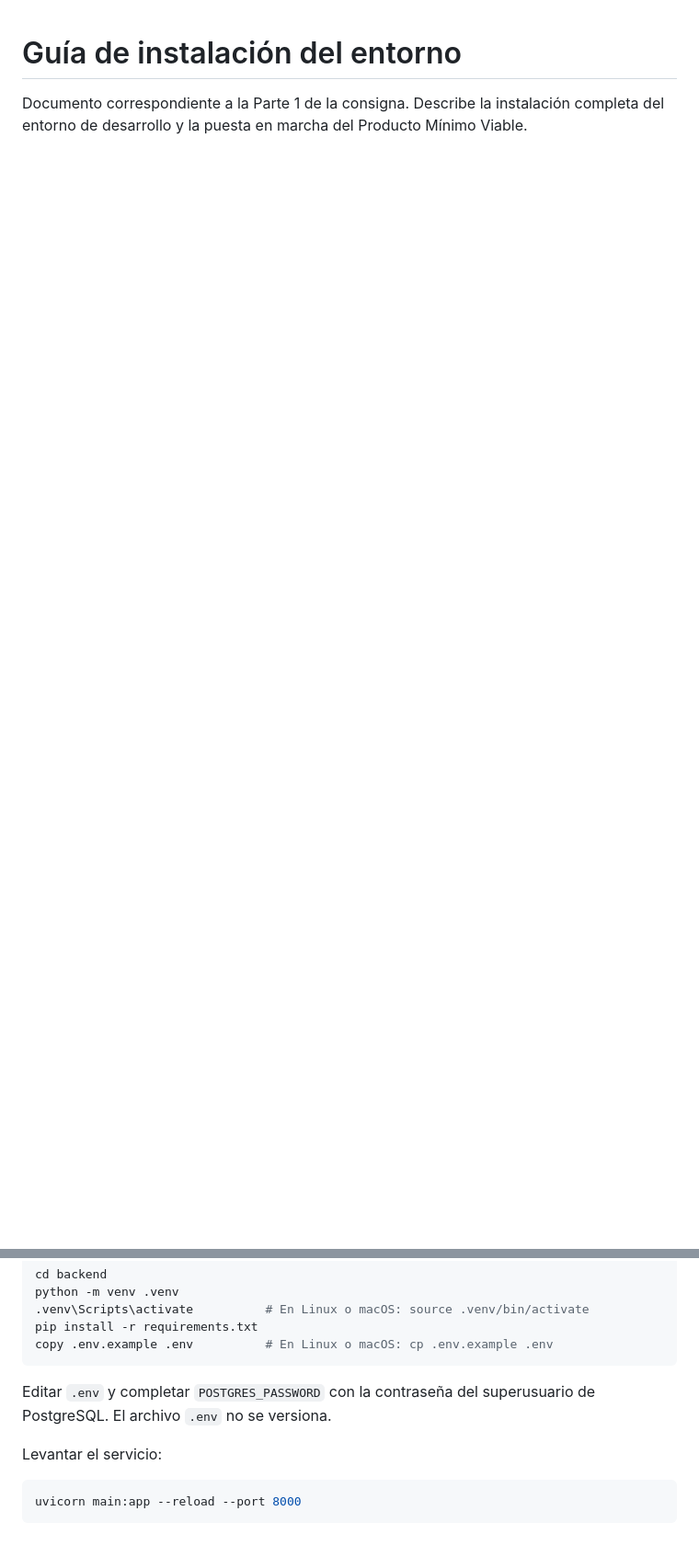
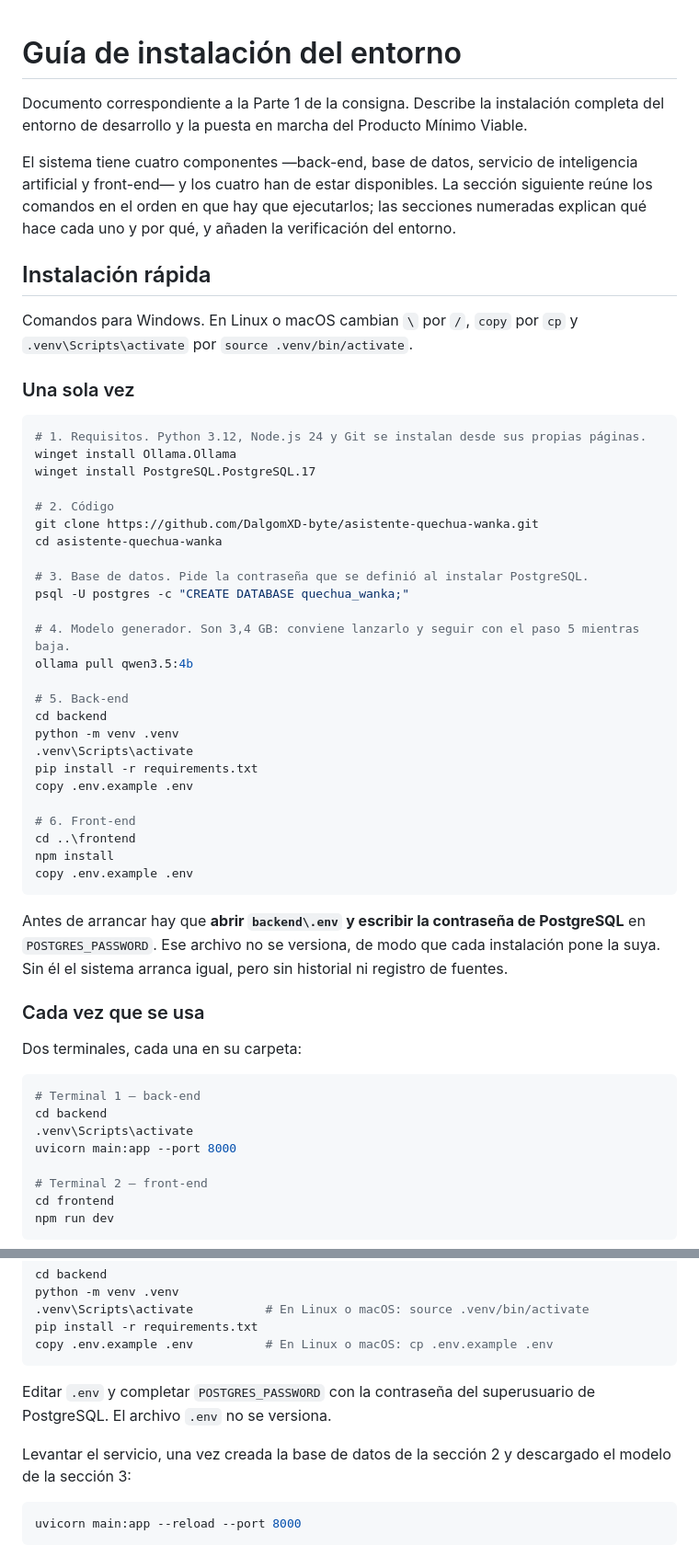
Before and after one commit to DalgomXD-byte/asistente-quechua-wanka, a Markdown page: docs/INSTALACION.md, 2 parts joined by grey strips. Shown at 92% size. Drawn GitHub-style; blank space fills up the shorter version.

Commit message:
Antepone una instalacion rapida a la guia del entorno
La guia estaba ordenada por componente y no por el orden en que se ejecutan las
cosas, de modo que seguirla de arriba abajo llevaba a un error: la seccion del
back-end pedia la contrasena de PostgreSQL y mandaba levantar el servicio antes
de que la seccion siguiente creara la base de datos, y el orden correcto solo
aparecia al final, cuando ya se habia tropezado.

Se antepone un bloque con los comandos seguidos en el orden real, separando lo
que se hace una sola vez de lo que se hace cada vez, y una tabla con los cuatro
fallos previsibles y su causa. El resto de la guia se conserva intacto: sigue
siendo la evidencia que la consigna pide y la justificacion de cada decision,
pero deja de ser el camino obligatorio para quien solo quiere poner el sistema en
marcha. Las secciones de verificacion se marcan como tales para que no se lean
como dos pasos mas de instalacion.

Co-Authored-By: Claude Opus 5 <noreply@anthropic.com>

````diff
--- a/docs/INSTALACION.md
+++ b/docs/INSTALACION.md
@@ -2,3 +2,63 @@
 
 Documento correspondiente a la Parte 1 de la consigna. Describe la instalación completa
 del entorno de desarrollo y la puesta en marcha del Producto Mínimo Viable.
+
+El sistema tiene cuatro componentes —back-end, base de datos, servicio de inteligencia
+artificial y front-end— y los cuatro han de estar disponibles. La sección siguiente reúne
+los comandos en el orden en que hay que ejecutarlos; las secciones numeradas explican qué
+hace cada uno y por qué, y añaden la verificación del entorno.
+
+## Instalación rápida
+
+Comandos para Windows. En Linux o macOS cambian `\` por `/`, `copy` por `cp` y
+`.venv\Scripts\activate` por `source .venv/bin/activate`.
+
+### Una sola vez
+
+```powershell
+# 1. Requisitos. Python 3.12, Node.js 24 y Git se instalan desde sus propias páginas.
+winget install Ollama.Ollama
+winget install PostgreSQL.PostgreSQL.17
+
+# 2. Código
+git clone https://github.com/DalgomXD-byte/asistente-quechua-wanka.git
+cd asistente-quechua-wanka
+
+# 3. Base de datos. Pide la contraseña que se definió al instalar PostgreSQL.
+psql -U postgres -c "CREATE DATABASE quechua_wanka;"
+
+# 4. Modelo generador. Son 3,4 GB: conviene lanzarlo y seguir con el paso 5 mientras baja.
+ollama pull qwen3.5:4b
+
+# 5. Back-end
+cd backend
+python -m venv .venv
+.venv\Scripts\activate
+pip install -r requirements.txt
+copy .env.example .env
+
+# 6. Front-end
+cd ..\frontend
+npm install
+copy .env.example .env
+```
+
+Antes de arrancar hay que **abrir `backend\.env` y escribir la contraseña de PostgreSQL**
+en `POSTGRES_PASSWORD`. Ese archivo no se versiona, de modo que cada instalación pone la
+suya. Sin él el sistema arranca igual, pero sin historial ni registro de fuentes.
+
+### Cada vez que se usa
+
+Dos terminales, cada una en su carpeta:
+
+```powershell
+# Terminal 1 — back-end
+cd backend
+.venv\Scripts\activate
+uvicorn main:app --port 8000
+
+# Terminal 2 — front-end
+cd frontend
+npm run dev
+```
+
@@ -34,7 +108,8 @@ copy .env.example .env          # En Linux o macOS: cp .env.example .env
 Editar `.env` y completar `POSTGRES_PASSWORD` con la contraseña del superusuario de
 PostgreSQL. El archivo `.env` no se versiona.
 
-Levantar el servicio:
+Levantar el servicio, una vez creada la base de datos de la sección 2 y descargado el
+modelo de la sección 3:
 
 ```bash
 uvicorn main:app --reload --port 8000
````
Also changed, not shown: other parts of docs/INSTALACION.md (+18 -0 lines).
